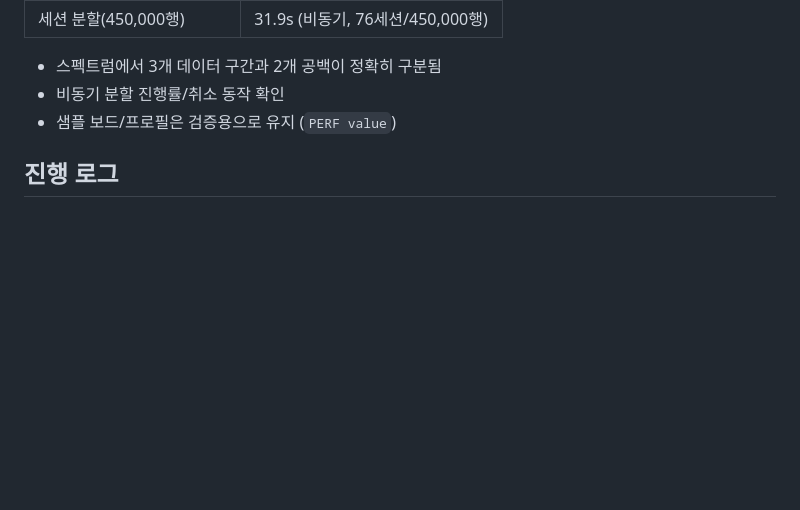
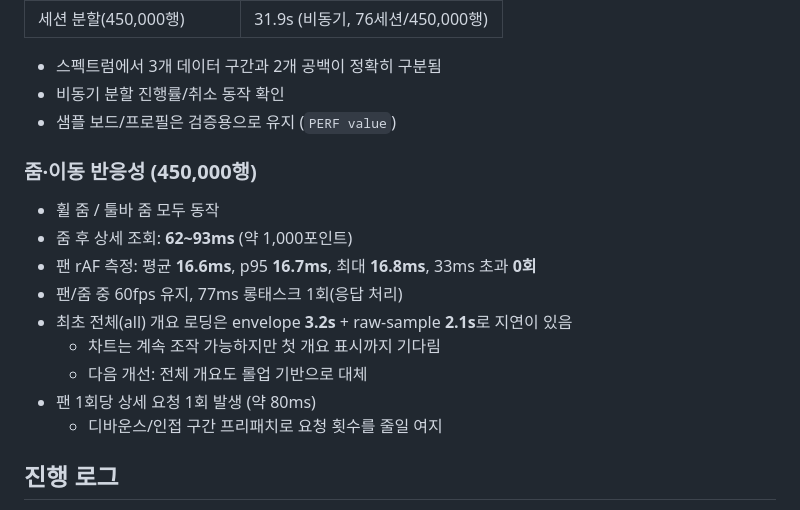
Before and after one commit to hyunu/sentinel, a Markdown page: docs/plans/millions-data-loading.md, the part around the change. Drawn GitHub-style; blank space fills up the shorter version.

Commit message:
docs: 45만행 샘플 줌/이동 반응성 검증 결과 기록

```diff
--- a/docs/plans/millions-data-loading.md
+++ b/docs/plans/millions-data-loading.md
@@ -110,6 +110,19 @@
 - 비동기 분할 진행률/취소 동작 확인
 - 샘플 보드/프로필은 검증용으로 유지 (`PERF value`)
 
+### 줌·이동 반응성 (450,000행)
+
+- 휠 줌 / 툴바 줌 모두 동작
+- 줌 후 상세 조회: **62~93ms** (약 1,000포인트)
+- 팬 rAF 측정: 평균 **16.6ms**, p95 **16.7ms**, 최대 **16.8ms**, 33ms 초과 **0회**
+- 팬/줌 중 60fps 유지, 77ms 롱태스크 1회(응답 처리)
+- 최초 전체(all) 개요 로딩은 envelope **3.2s** + raw-sample **2.1s**로 지연이 있음
+  - 차트는 계속 조작 가능하지만 첫 개요 표시까지 기다림
+  - 다음 개선: 전체 개요도 롤업 기반으로 대체
+- 팬 1회당 상세 요청 1회 발생 (약 80ms)
+  - 디바운스/인접 구간 프리패치로 요청 횟수를 줄일 여지
+
+
 ## 진행 로그
 
 - 2026-11-11: 브랜치 생성, 작업 목록 작성
```
